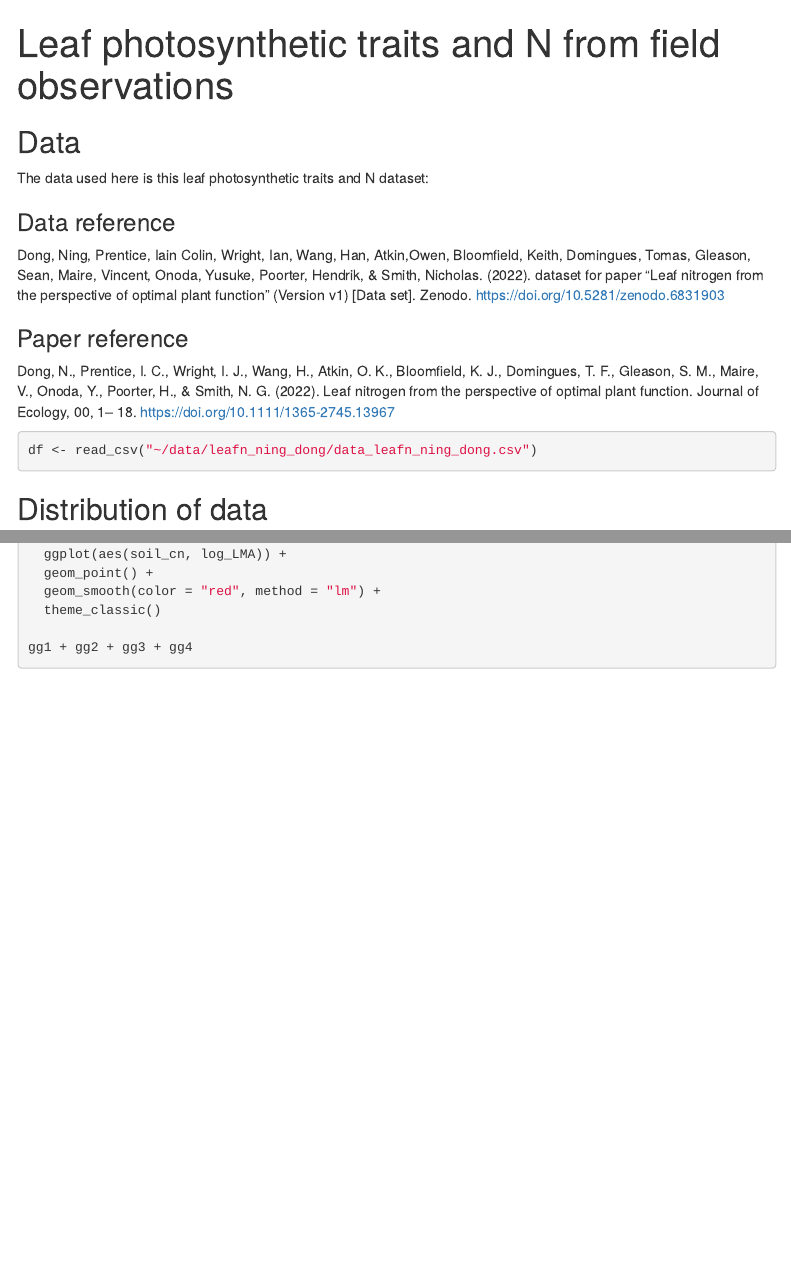
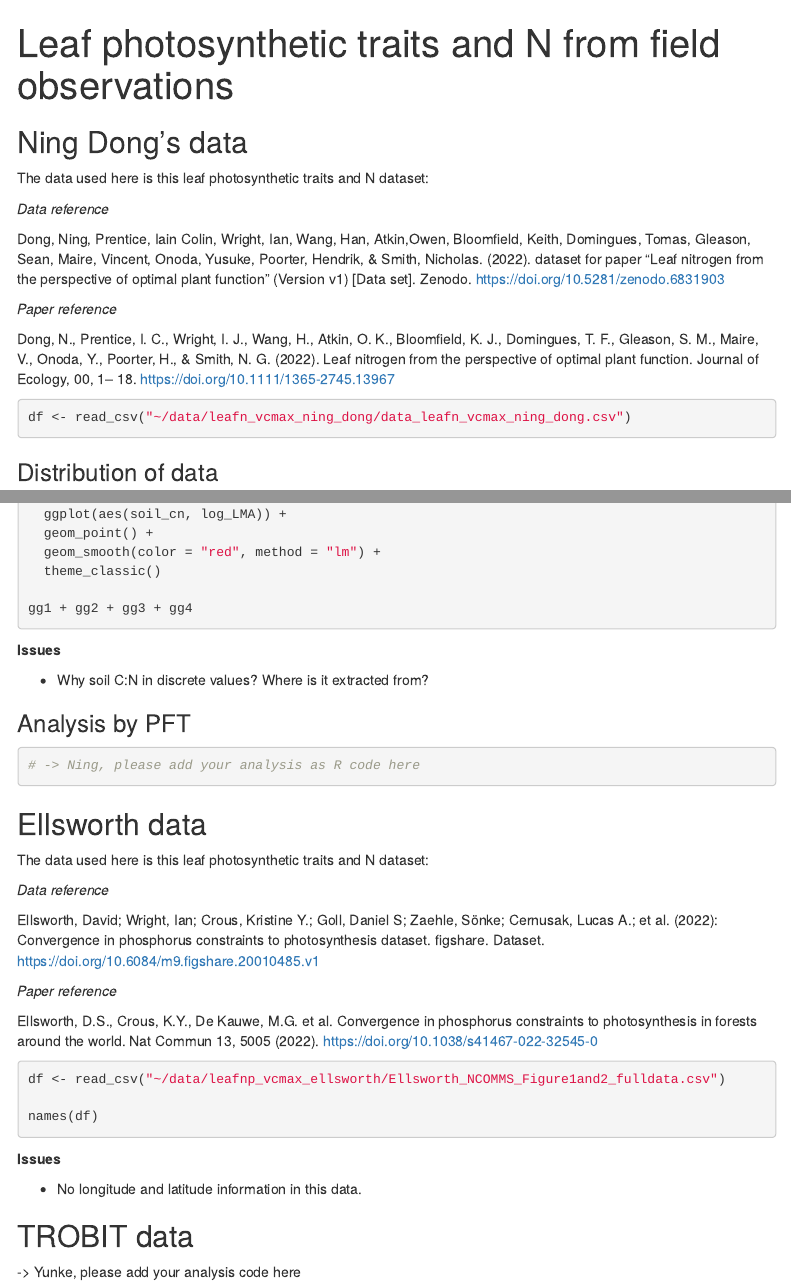
Before and after one commit to geco-bern/lt_cn_review, an R Markdown document (analysis_leafn_vcmax_field.Rmd): the page in a window 1100 px wide, from its top, and a second part further down, joined at a grey line. Rendered offline with R 4.5, knitr and Pandoc, with nearby package versions; the code chunks are not run, so their results and figures are left out; menus at the side of the page are left out.

Commit message:
complemented

````diff
--- a/analysis_leafn_ning_dong.Rmd
+++ b/analysis_leafn_vcmax_field.Rmd
@@ -3,7 +3,7 @@ title: "Leaf photosynthetic traits and N from field observations"
 output:
   html_document:
     toc: true
-    toc_depth: 2
+    toc_depth: 3
     toc_float: true
 ---
 
@@ -14,23 +14,23 @@ library(rbeni)
 library(patchwork)
 ```
 
-## Data
+## Ning Dong's data
 
 The data used here is this leaf photosynthetic traits and N dataset:
 
-### Data reference
+*Data reference*
 
 Dong, Ning, Prentice, Iain Colin, Wright, Ian, Wang, Han, Atkin,Owen, Bloomfield, Keith, Domingues, Tomas, Gleason, Sean, Maire, Vincent, Onoda, Yusuke, Poorter, Hendrik, & Smith, Nicholas. (2022). dataset for paper "Leaf nitrogen from the perspective of optimal plant function" (Version v1) [Data set]. Zenodo. https://doi.org/10.5281/zenodo.6831903
 
-### Paper reference
+*Paper reference*
 
 Dong, N., Prentice, I. C., Wright, I. J., Wang, H., Atkin, O. K., Bloomfield, K. J., Domingues, T. F., Gleason, S. M., Maire, V., Onoda, Y., Poorter, H., & Smith, N. G. (2022). Leaf nitrogen from the perspective of optimal plant function. Journal of Ecology, 00, 1– 18. https://doi.org/10.1111/1365-2745.13967
 
 ```{r}
-df <- read_csv("~/data/leafn_ning_dong/data_leafn_ning_dong.csv")
+df <- read_csv("~/data/leafn_vcmax_ning_dong/data_leafn_vcmax_ning_dong.csv")
 ```
 
-## Distribution of data
+### Distribution of data
 
 ```{r, warning=FALSE}
 gg1 <- df %>%
@@ -122,3 +122,40 @@ gg4 <- df %>%
 
 gg1 + gg2 + gg3 + gg4
 ```
+
+
+**Issues**
+
+- Why soil C:N in discrete values? Where is it extracted from?
+
+### Analysis by PFT
+
+```{r}
+# -> Ning, please add your analysis as R code here
+```
+
+## Ellsworth data
+
+The data used here is this leaf photosynthetic traits and N dataset:
+
+*Data reference*
+
+Ellsworth, David; Wright, Ian; Crous, Kristine Y.; Goll, Daniel S; Zaehle, Sönke; Cernusak, Lucas A.; et al. (2022): Convergence in phosphorus constraints to photosynthesis dataset. figshare. Dataset. https://doi.org/10.6084/m9.figshare.20010485.v1
+
+*Paper reference*
+
+Ellsworth, D.S., Crous, K.Y., De Kauwe, M.G. et al. Convergence in phosphorus constraints to photosynthesis in forests around the world. Nat Commun 13, 5005 (2022). https://doi.org/10.1038/s41467-022-32545-0
+
+```{r}
+df <- read_csv("~/data/leafnp_vcmax_ellsworth/Ellsworth_NCOMMS_Figure1and2_fulldata.csv")
+
+names(df)
+```
+
+**Issues**
+
+- No longitude and latitude information in this data.
+
+## TROBIT data
+
+-> Yunke, please add your analysis code here
````
Also changed, not shown: README.md, analysis_leafn_ning_dong.html (deleted), analysis_leafn_vcmax_field.Rmd (2 more changed lines).
